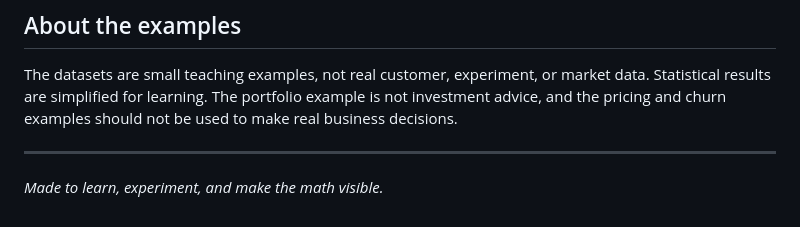
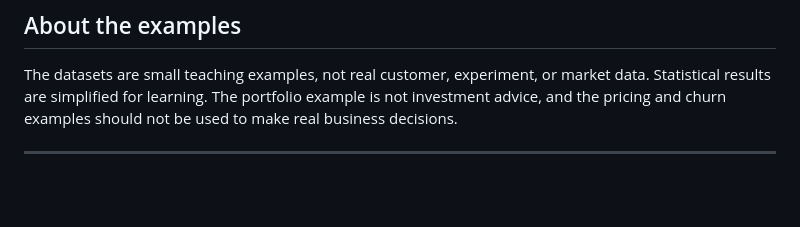
Before and after one commit to vidhyawalke/Applied-Math-for-Data-Science, a Markdown page: README.md, the part around the change. GitHub-like rendering; blank space fills up the shorter version.

Commit message:
I removed the extra closing line from the README

```diff
--- a/README.md
+++ b/README.md
@@ -85,5 +85,3 @@ The scripts print key results and save generated charts in each project's `outpu
 The datasets are small teaching examples, not real customer, experiment, or market data. Statistical results are simplified for learning. The portfolio example is not investment advice, and the pricing and churn examples should not be used to make real business decisions.
 
 ---
-
-*Made to learn, experiment, and make the math visible.*
```
